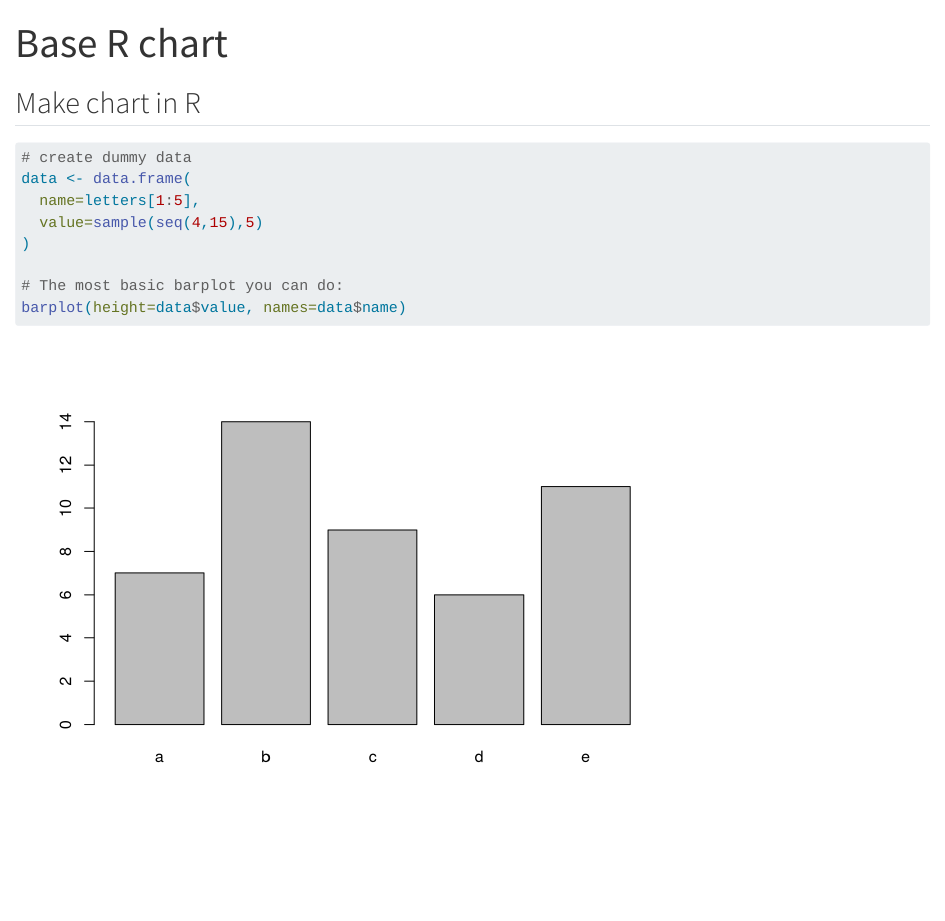
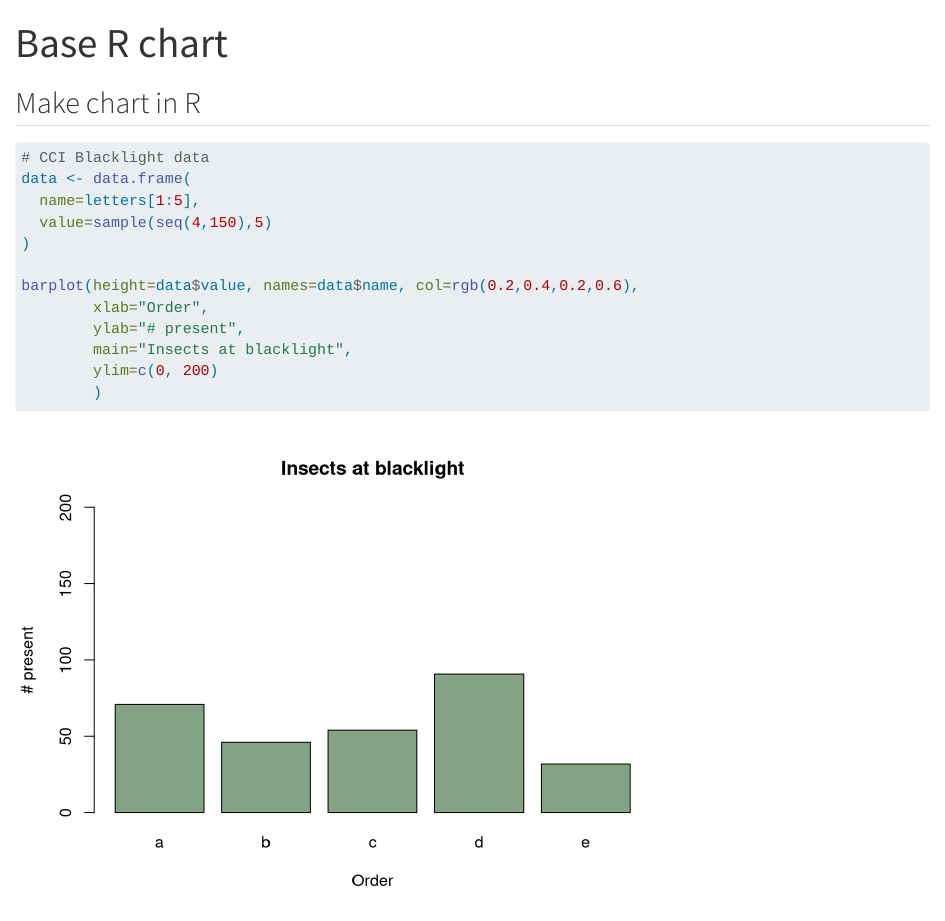
Before and after one commit to cyoung30/r_examples, a Quarto document (homeworkchart.qmd): the page in a window 1100 px wide, from its top. Rendered offline with R 4.5, knitr and Pandoc in place of Quarto, with nearby package versions; code that draws random numbers runs with fixed seeds of ours.

Commit message:
better chart!

````diff
--- /dev/null
+++ b/data/blacklight_test_data.csv
@@ -0,0 +1,9 @@
+"","Order","Abundance"
+"1","Coleoptera","38"
+"2","Diptera","230"
+"3","Hymenoptera","15"
+"4","Lepidoptera","57"
+"5","Trichoptera","32"
+"6","Orthoptera","18"
+"7","Blattodea","3"
+"8","Hemiptera","24"
--- a/homeworkchart.qmd
+++ b/homeworkchart.qmd
@@ -7,12 +7,17 @@ editor: visual
 ## Make chart in R
 
 ```{r}
-# create dummy data
+# CCI Blacklight data
 data <- data.frame(
   name=letters[1:5],
-  value=sample(seq(4,15),5)
+  value=sample(seq(4,150),5)
 )
 
-# The most basic barplot you can do:
-barplot(height=data$value, names=data$name)
+barplot(height=data$value, names=data$name, col=rgb(0.2,0.4,0.2,0.6),
+        xlab="Order",
+        ylab="# present",
+        main="Insects at blacklight",
+        ylim=c(0, 200)
+        )
+
 ```
````
